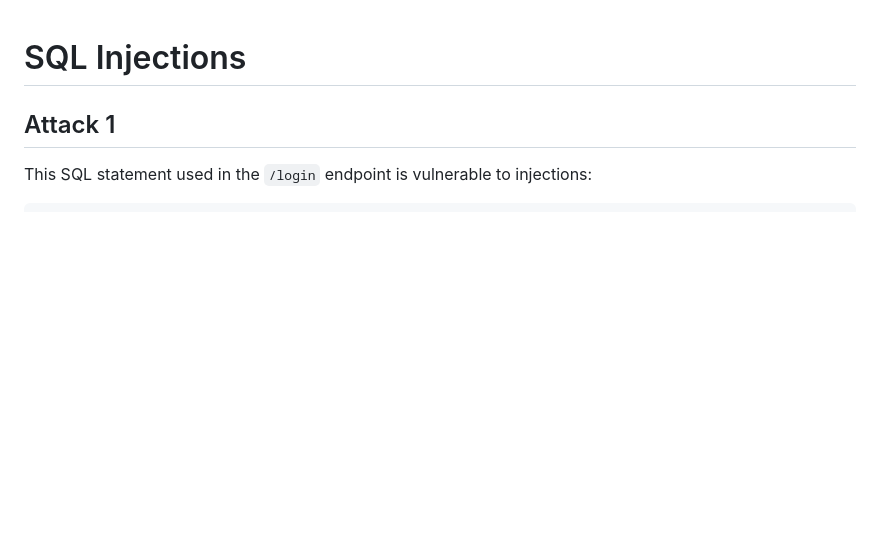
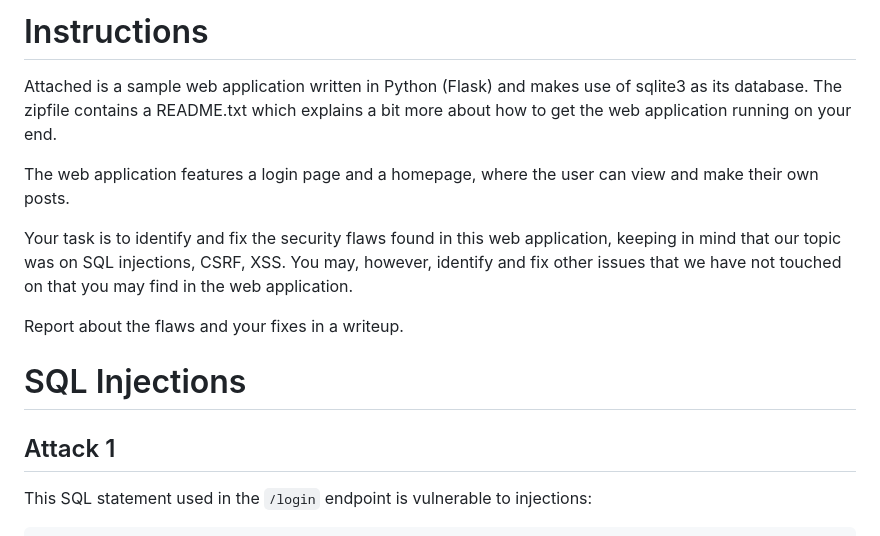
Before and after one commit to AmGthrow/cmsc-134-mp3, a Markdown page: README.md, the part around the change. Rendered like a GitHub page; blank space fills up the shorter version.

Commit message:
add instructions to README

```diff
--- a/README.md
+++ b/README.md
@@ -1,3 +1,13 @@
+# Instructions
+
+Attached is a sample web application written in Python (Flask) and makes use of sqlite3 as its database. The zipfile contains a README.txt which explains a bit more about how to get the web application running on your end.
+
+The web application features a login page and a homepage, where the user can view and make their own posts.
+
+Your task is to identify and fix the security flaws found in this web application, keeping in mind that our topic was on SQL injections, CSRF, XSS. You may, however, identify and fix other issues that we have not touched on that you may find in the web application.
+
+Report about the flaws and your fixes in a writeup.
+
 # SQL Injections
 
 ## Attack 1
```
